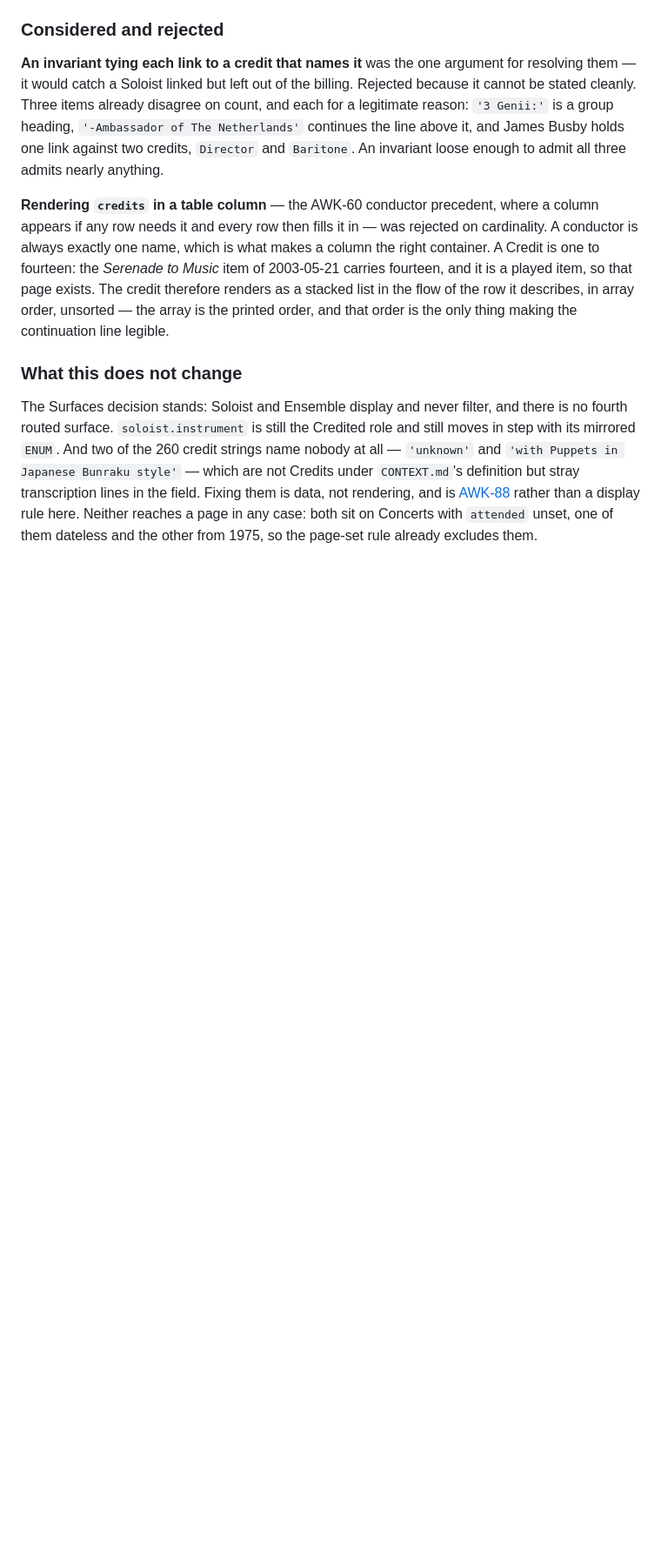
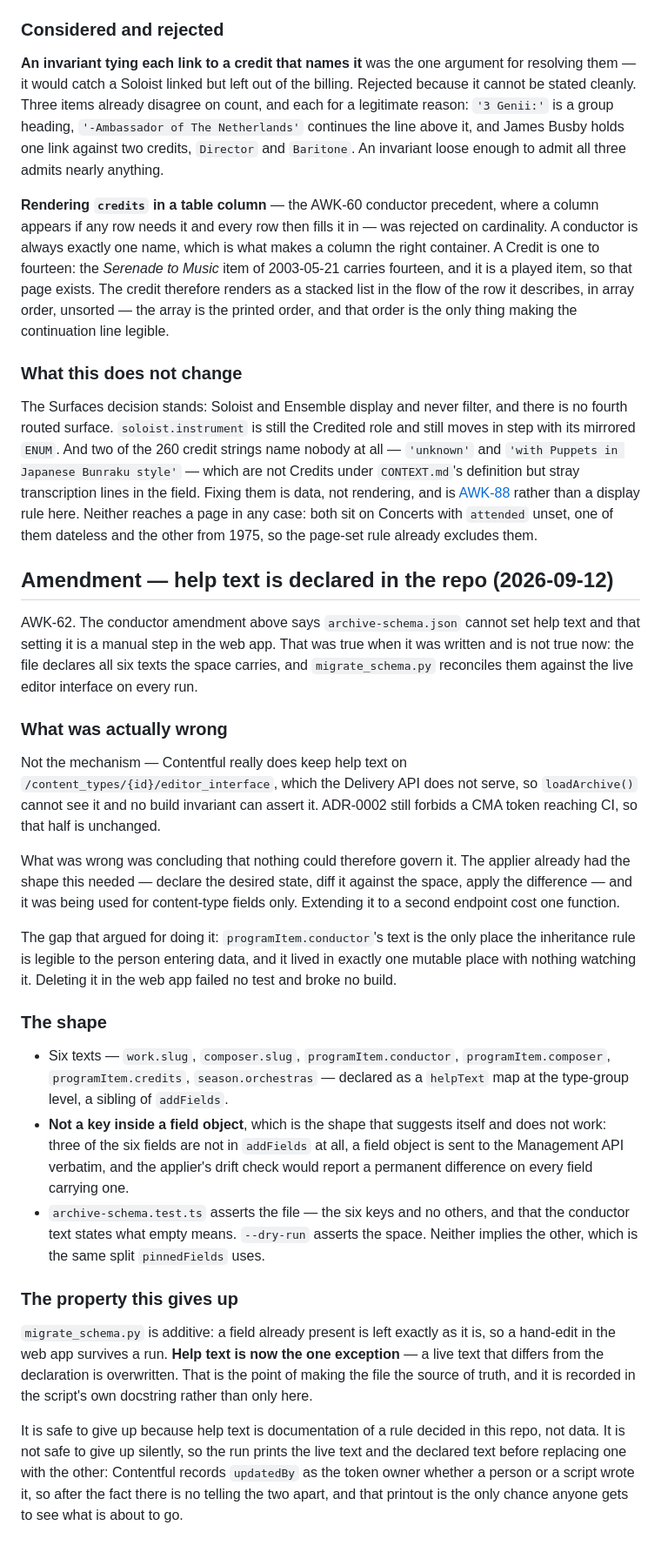
Before and after one commit to awkale/awkale.me, a Markdown page: docs/adr/0006-performance-history-content-model.md, the part around one of its changes. Shown at 87% size. GitHub-like rendering; blank space fills up the shorter version.

Commit message:
docs[AWK-62]: Correct ADR-0006 — help text is no longer a manual step
The conductor amendment (2026-08-30) says archive-schema.json cannot set help
text and that setting it is a manual step in the web app. True when written,
false now. Corrected in the record's own amendment style — an inline pointer
beside the original paragraph and a dated amendment at the foot — rather than
by editing what it said at the time.

The amendment also records the property the applier gives up: it is additive
everywhere else so a hand-edit survives, and help text is now the exception.

Co-Authored-By: Claude Opus 5 <noreply@anthropic.com>
Claude-Session: https://claude.ai/code/session_01Pgj2FLAVXEon1N51wn8tH3

```diff
--- a/docs/adr/0006-performance-history-content-model.md
+++ b/docs/adr/0006-performance-history-content-model.md
@@ -641,3 +649,56 @@ them is data, not rendering, and is
 rather than a display rule here. Neither reaches a page in any case: both sit on
 Concerts with `attended` unset, one of them dateless and the other from 1975, so
 the page-set rule already excludes them.
+
+## Amendment — help text is declared in the repo (2026-09-12)
+
+AWK-62. The conductor amendment above says `archive-schema.json` cannot set help
+text and that setting it is a manual step in the web app. That was true when it
+was written and is not true now: the file declares all six texts the space
+carries, and `migrate_schema.py` reconciles them against the live editor
+interface on every run.
+
+### What was actually wrong
+
+Not the mechanism — Contentful really does keep help text on
+`/content_types/{id}/editor_interface`, which the Delivery API does not serve, so
+`loadArchive()` cannot see it and no build invariant can assert it. ADR-0002
+still forbids a CMA token reaching CI, so that half is unchanged.
+
+What was wrong was concluding that nothing could therefore govern it. The
+applier already had the shape this needed — declare the desired state, diff it
+against the space, apply the difference — and it was being used for content-type
+fields only. Extending it to a second endpoint cost one function.
+
+The gap that argued for doing it: `programItem.conductor`'s text is the only
+place the inheritance rule is legible to the person entering data, and it lived
+in exactly one mutable place with nothing watching it. Deleting it in the web app
+failed no test and broke no build.
+
+### The shape
+
+* Six texts — `work.slug`, `composer.slug`, `programItem.conductor`,
+  `programItem.composer`, `programItem.credits`, `season.orchestras` — declared
+  as a `helpText` map at the type-group level, a sibling of `addFields`.
+* **Not a key inside a field object**, which is the shape that suggests itself
+  and does not work: three of the six fields are not in `addFields` at all,
+  a field object is sent to the Management API verbatim, and the applier's drift
+  check would report a permanent difference on every field carrying one.
+* `archive-schema.test.ts` asserts the file — the six keys and no others, and
+  that the conductor text states what empty means. `--dry-run` asserts the
+  space. Neither implies the other, which is the same split `pinnedFields` uses.
+
+### The property this gives up
+
+`migrate_schema.py` is additive: a field already present is left exactly as it
+is, so a hand-edit in the web app survives a run. **Help text is now the one
+exception** — a live text that differs from the declaration is overwritten. That
+is the point of making the file the source of truth, and it is recorded in the
+script's own docstring rather than only here.
+
+It is safe to give up because help text is documentation of a rule decided in
+this repo, not data. It is not safe to give up silently, so the run prints the
+live text and the declared text before replacing one with the other: Contentful
+records `updatedBy` as the token owner whether a person or a script wrote it, so
+after the fact there is no telling the two apart, and that printout is the only
+chance anyone gets to see what is about to go.
```
Also changed, not shown: other parts of docs/adr/0006-performance-history-content-model.md (+8 -0 lines).
